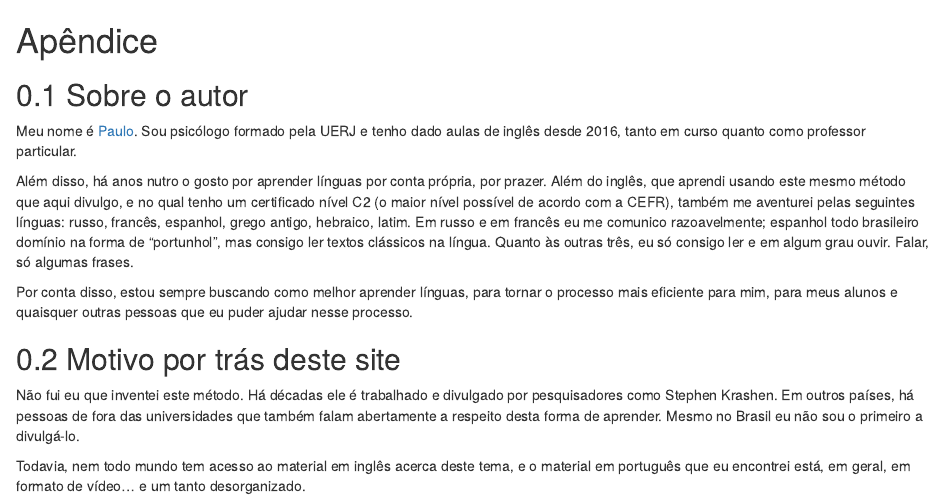
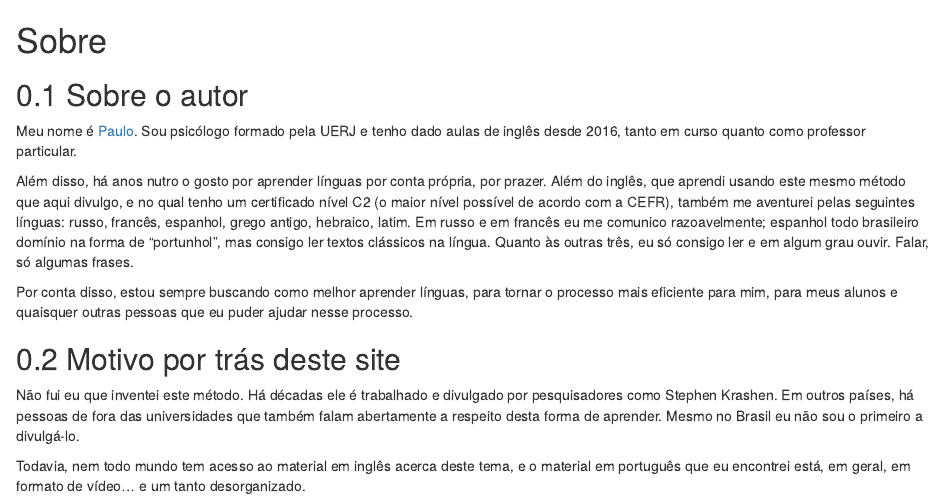
Before and after one commit to paulorssalves/linguas, an R Markdown document (12-sobre-o-autor-e-o-site.Rmd): the page in a window 1100 px wide, from its top. Rendered offline with R 4.5, knitr and Pandoc, with nearby package versions; drawn as R Markdown's standard HTML page in place of the format the file asks for.

```diff
--- a/11-sobre-o-autor-e-o-site.Rmd
+++ b/12-sobre-o-autor-e-o-site.Rmd
@@ -1,4 +1,4 @@
-# Apêndice {-}
+# Sobre {-}
 
 ## Sobre o autor
 
```
Also changed, not shown: 09-sistemas-de-escrita.Rmd (added), 10-cursos-e-professores.Rmd (renamed from 09-cursos-e-professores.Rmd), 11-o-papel-da-gramatica.Rmd (renamed from 10-o-papel-da-gramatica.Rmd), Apoie-este-projeto.Rmd (added), README.md.
